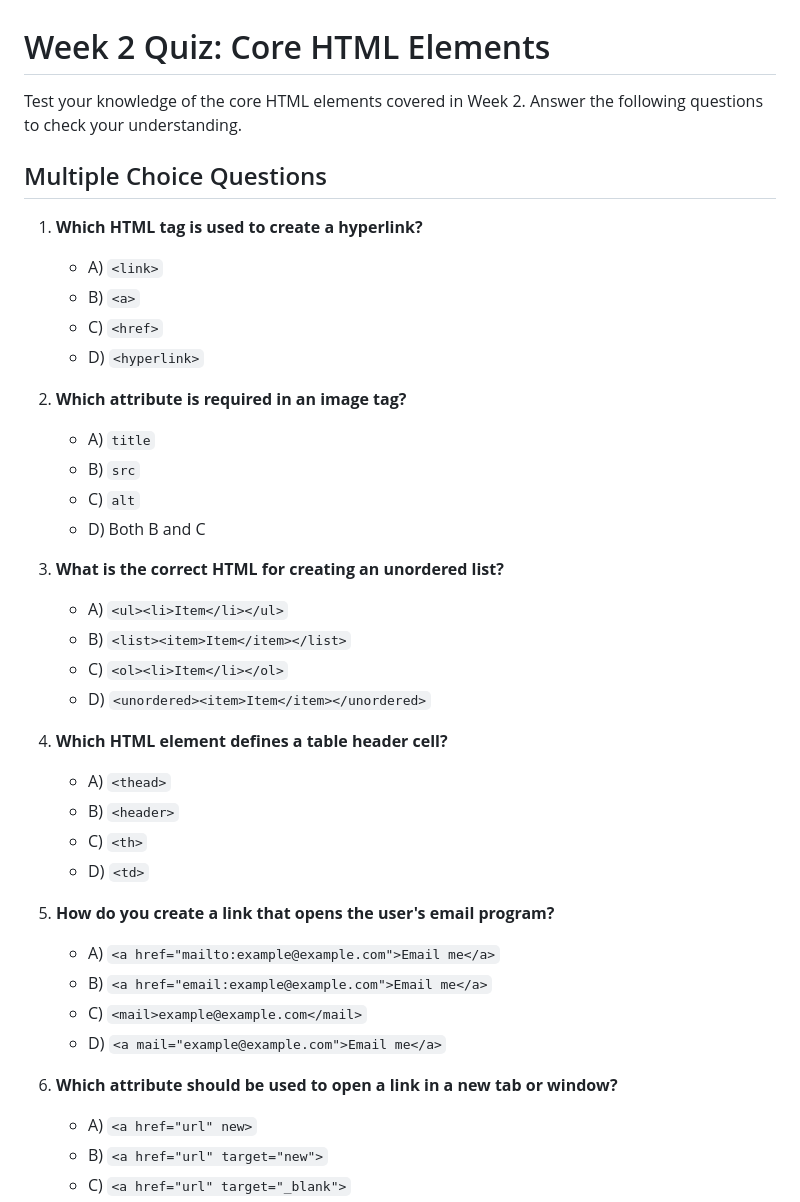
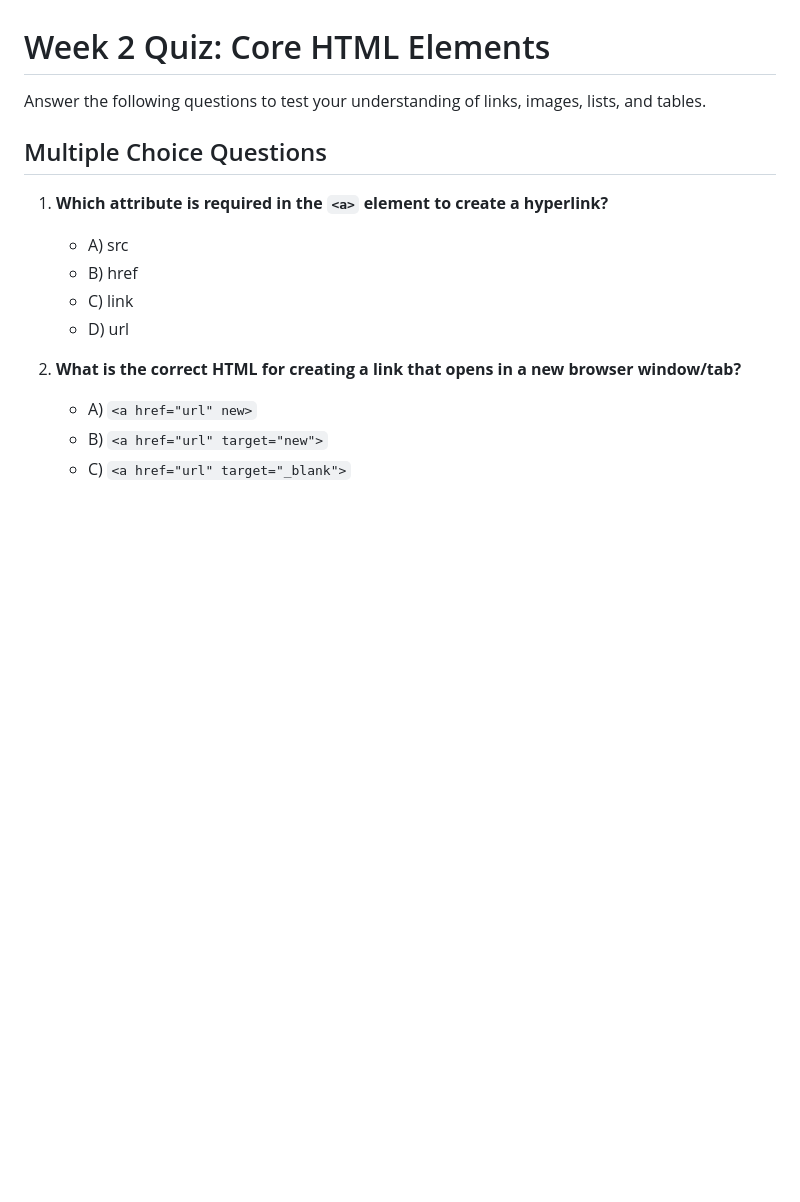
Before and after one commit to sayaliakbar/html, a Markdown page: week2/quiz.md, the part around one of its changes. GitHub-like rendering; blank space fills up the shorter version.

```diff
--- a/week2/quiz.md
+++ b/week2/quiz.md
@@ -1,45 +1,15 @@
 # Week 2 Quiz: Core HTML Elements
 
-Test your knowledge of the core HTML elements covered in Week 2. Answer the following questions to check your understanding.
+Answer the following questions to test your understanding of links, images, lists, and tables.
 
 ## Multiple Choice Questions
 
-1. **Which HTML tag is used to create a hyperlink?**
-
-   - A) `<link>`
-   - B) `<a>`
-   - C) `<href>`
-   - D) `<hyperlink>`
-
-2. **Which attribute is required in an image tag?**
-
-   - A) `title`
-   - B) `src`
-   - C) `alt`
-   - D) Both B and C
-
-3. **What is the correct HTML for creating an unordered list?**
-
-   - A) `<ul><li>Item</li></ul>`
-   - B) `<list><item>Item</item></list>`
-   - C) `<ol><li>Item</li></ol>`
-   - D) `<unordered><item>Item</item></unordered>`
-
-4. **Which HTML element defines a table header cell?**
-
-   - A) `<thead>`
-   - B) `<header>`
-   - C) `<th>`
-   - D) `<td>`
-
-5. **How do you create a link that opens the user's email program?**
-
-   - A) `<a href="mailto:example@example.com">Email me</a>`
-   - B) `<a href="email:example@example.com">Email me</a>`
-   - C) `<mail>example@example.com</mail>`
-   - D) `<a mail="example@example.com">Email me</a>`
-
-6. **Which attribute should be used to open a link in a new tab or window?**
+1. **Which attribute is required in the `<a>` element to create a hyperlink?**
+   - A) src
+   - B) href
+   - C) link
+   - D) url
+2. **What is the correct HTML for creating a link that opens in a new browser window/tab?**
 
    - A) `<a href="url" new>`
    - B) `<a href="url" target="new">`
```
Also changed, not shown: other parts of week2/quiz.md (+84 -44 lines).
